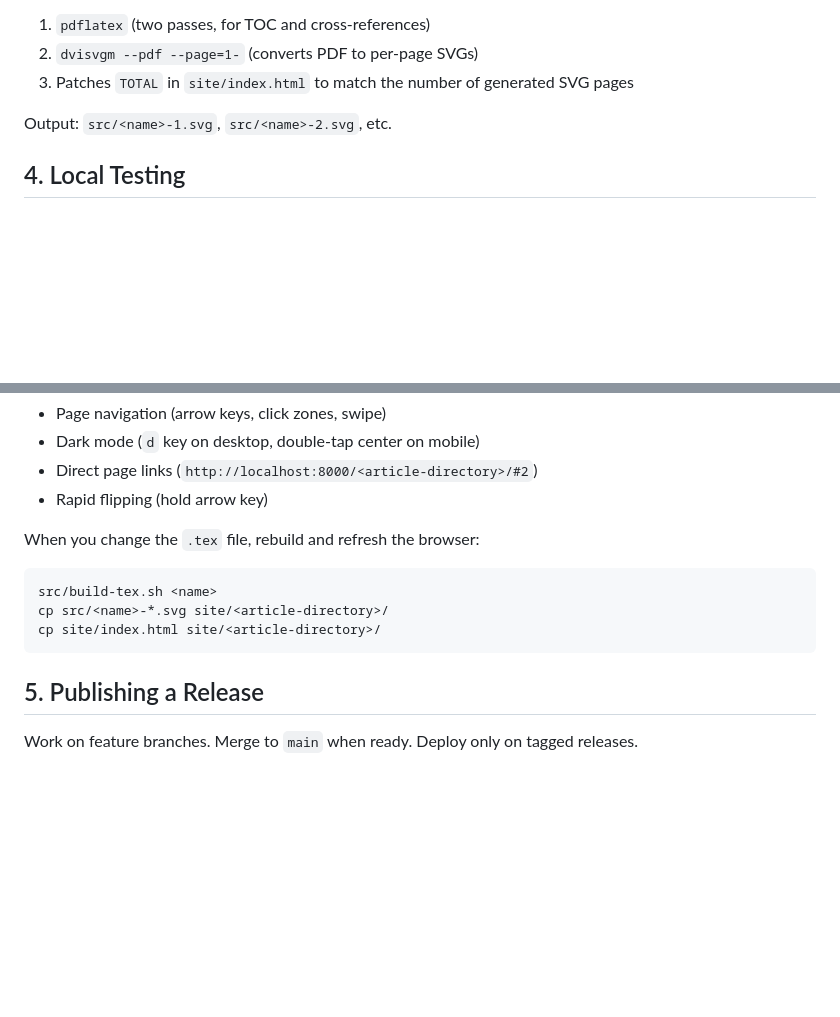
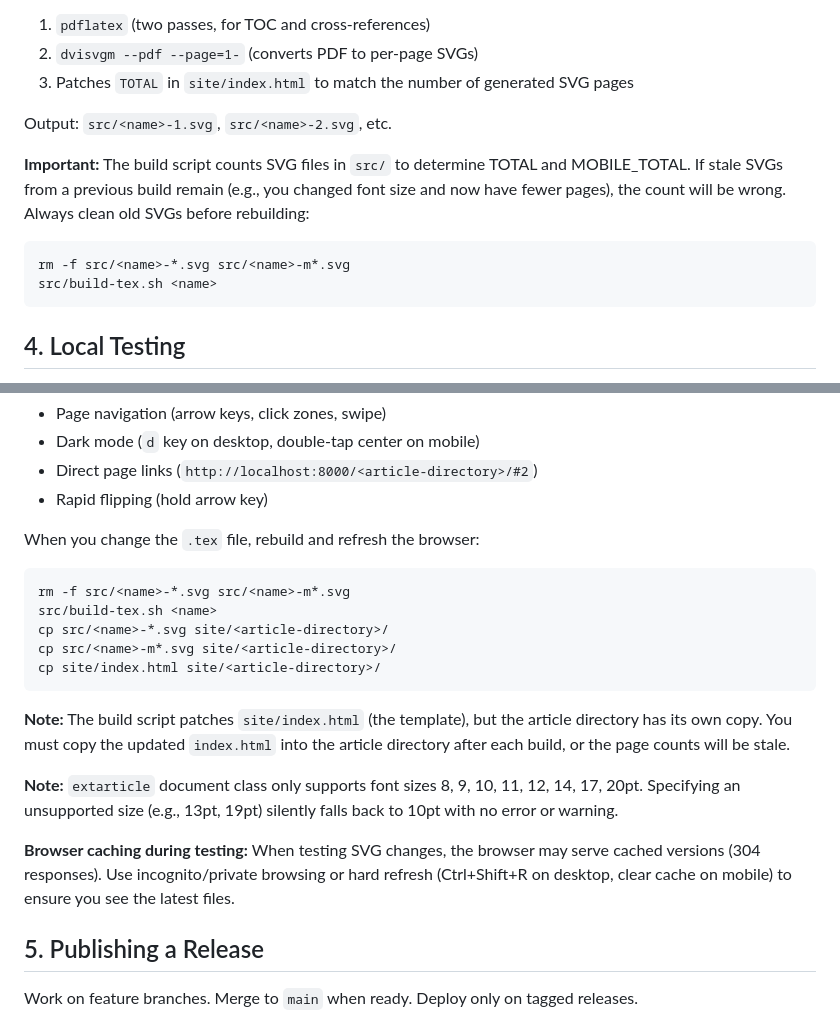
Before and after one commit to jeremyallenjacobson/typo, a Markdown page: docs/RUNBOOK.md, 2 parts joined by grey strips. Drawn GitHub-style; blank space fills up the shorter version.

````diff
--- a/docs/RUNBOOK.md
+++ b/docs/RUNBOOK.md
@@ -43,6 +43,13 @@ This runs:
 
 Output: `src/<name>-1.svg`, `src/<name>-2.svg`, etc.
 
+**Important:** The build script counts SVG files in `src/` to determine TOTAL and MOBILE_TOTAL. If stale SVGs from a previous build remain (e.g., you changed font size and now have fewer pages), the count will be wrong. Always clean old SVGs before rebuilding:
+
+```bash
+rm -f src/<name>-*.svg src/<name>-m*.svg
+src/build-tex.sh <name>
+```
+
 ## 4. Local Testing
 
 **Do not deploy to test.** The Cloudflare free tier allows 500 deployments per month. Use local testing for all iteration on content, fonts, and layout.
@@ -68,10 +75,18 @@ Test:
 When you change the `.tex` file, rebuild and refresh the browser:
 
 ```bash
+rm -f src/<name>-*.svg src/<name>-m*.svg
 src/build-tex.sh <name>
 cp src/<name>-*.svg site/<article-directory>/
+cp src/<name>-m*.svg site/<article-directory>/
 cp site/index.html site/<article-directory>/
 ```
+
+**Note:** The build script patches `site/index.html` (the template), but the article directory has its own copy. You must copy the updated `index.html` into the article directory after each build, or the page counts will be stale.
+
+**Note:** `extarticle` document class only supports font sizes 8, 9, 10, 11, 12, 14, 17, 20pt. Specifying an unsupported size (e.g., 13pt, 19pt) silently falls back to 10pt with no error or warning.
+
+**Browser caching during testing:** When testing SVG changes, the browser may serve cached versions (304 responses). Use incognito/private browsing or hard refresh (Ctrl+Shift+R on desktop, clear cache on mobile) to ensure you see the latest files.
 
 ## 5. Publishing a Release
 
````
Also changed, not shown: docs/PROCRV.md (+31 -2 lines).
